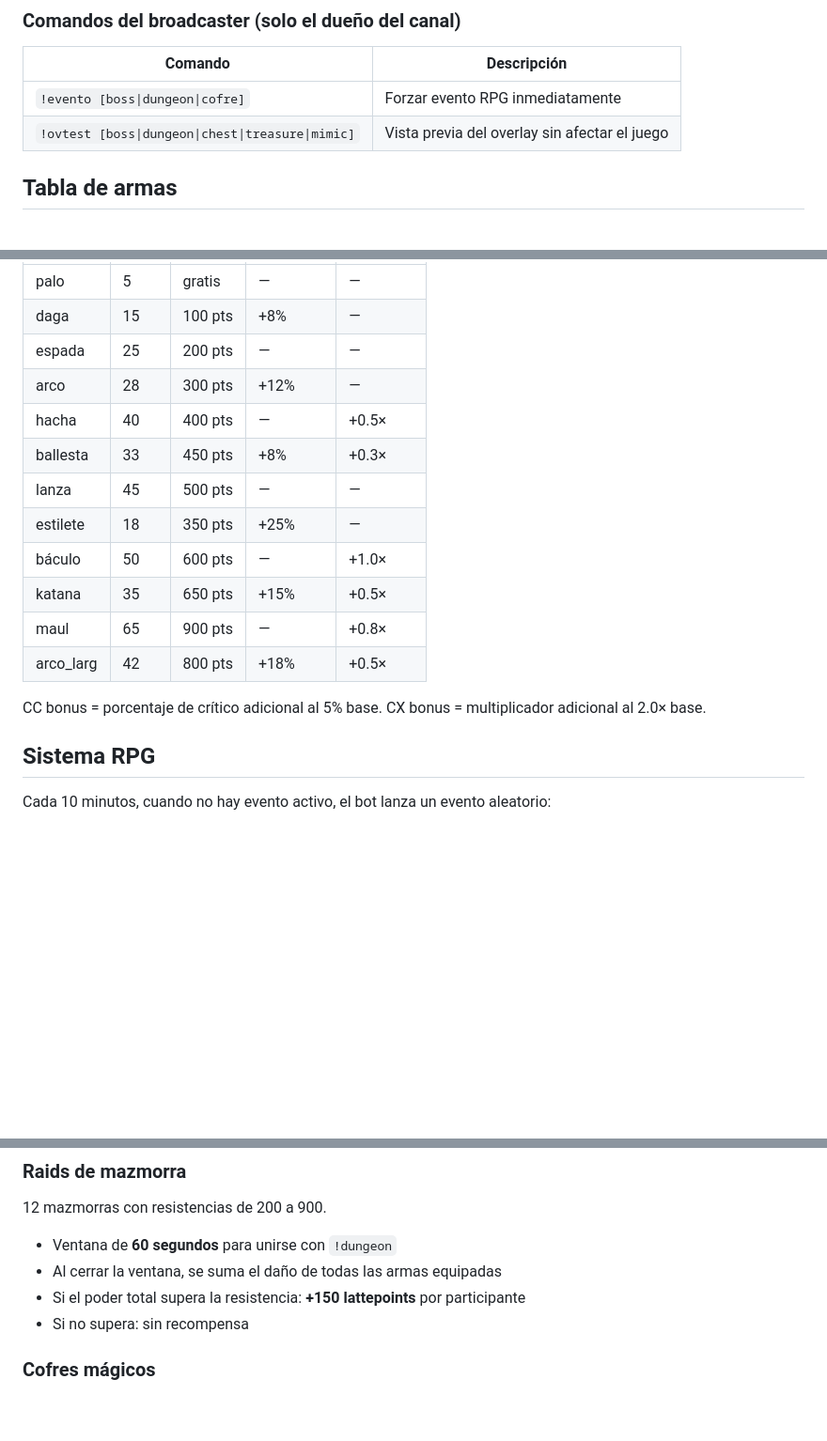
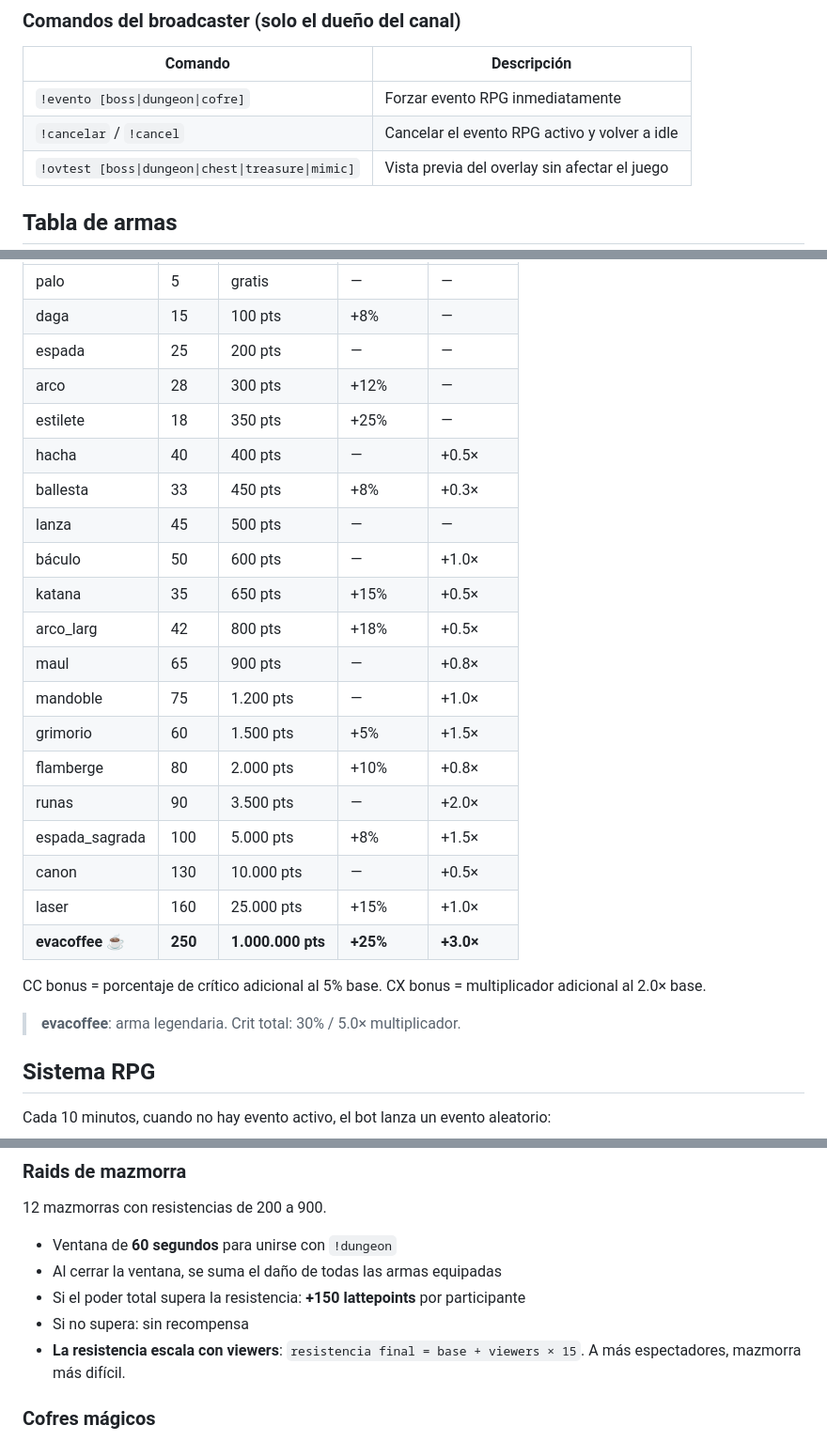
Before and after one commit to nicolas-camacho/violentocoffee-bot, a Markdown page: README.md, 3 parts joined by grey strips. Shown at 94% size. Drawn GitHub-style; blank space fills up the shorter version.

Commit message:
docs(readme): update weapon table with 8 new weapons and evacoffee
- Full weapon table sorted by price (20 weapons total)
- Dungeon viewer scaling formula documented
- !cancelar added to broadcaster commands

Co-Authored-By: Claude Sonnet 4.6 <noreply@anthropic.com>

```diff
--- a/README.md
+++ b/README.md
@@ -101,6 +101,7 @@ La palabra cambia cuando el broadcaster actualiza `WORDLE_WORD` en `.env` y rein
 | Comando | Descripción |
 |---|---|
 | `!evento [boss\|dungeon\|cofre]` | Forzar evento RPG inmediatamente |
+| `!cancelar` / `!cancel` | Cancelar el evento RPG activo y volver a idle |
 | `!ovtest [boss\|dungeon\|chest\|treasure\|mimic]` | Vista previa del overlay sin afectar el juego |
 
 ## Tabla de armas
@@ -113,16 +114,26 @@ Sin arma equipada el jugador hace 10 de daño base. Crit base: 5% de probabilida
 | daga | 15 | 100 pts | +8% | — |
 | espada | 25 | 200 pts | — | — |
 | arco | 28 | 300 pts | +12% | — |
+| estilete | 18 | 350 pts | +25% | — |
 | hacha | 40 | 400 pts | — | +0.5× |
 | ballesta | 33 | 450 pts | +8% | +0.3× |
 | lanza | 45 | 500 pts | — | — |
-| estilete | 18 | 350 pts | +25% | — |
 | báculo | 50 | 600 pts | — | +1.0× |
 | katana | 35 | 650 pts | +15% | +0.5× |
+| arco_larg | 42 | 800 pts | +18% | +0.5× |
 | maul | 65 | 900 pts | — | +0.8× |
-| arco_larg | 42 | 800 pts | +18% | +0.5× |
+| mandoble | 75 | 1.200 pts | — | +1.0× |
+| grimorio | 60 | 1.500 pts | +5% | +1.5× |
+| flamberge | 80 | 2.000 pts | +10% | +0.8× |
+| runas | 90 | 3.500 pts | — | +2.0× |
+| espada_sagrada | 100 | 5.000 pts | +8% | +1.5× |
+| canon | 130 | 10.000 pts | — | +0.5× |
+| laser | 160 | 25.000 pts | +15% | +1.0× |
+| **evacoffee ☕** | **250** | **1.000.000 pts** | **+25%** | **+3.0×** |
 
 CC bonus = porcentaje de crítico adicional al 5% base. CX bonus = multiplicador adicional al 2.0× base.
+
+> **evacoffee**: arma legendaria. Crit total: 30% / 5.0× multiplicador.
 
 ## Sistema RPG
 
@@ -161,6 +172,7 @@ El broadcaster puede forzar cualquier evento con `!evento`.
 - Al cerrar la ventana, se suma el daño de todas las armas equipadas
 - Si el poder total supera la resistencia: **+150 lattepoints** por participante
 - Si no supera: sin recompensa
+- **La resistencia escala con viewers**: `resistencia final = base + viewers × 15`. A más espectadores, mazmorra más difícil.
 
 ### Cofres mágicos
 
```
